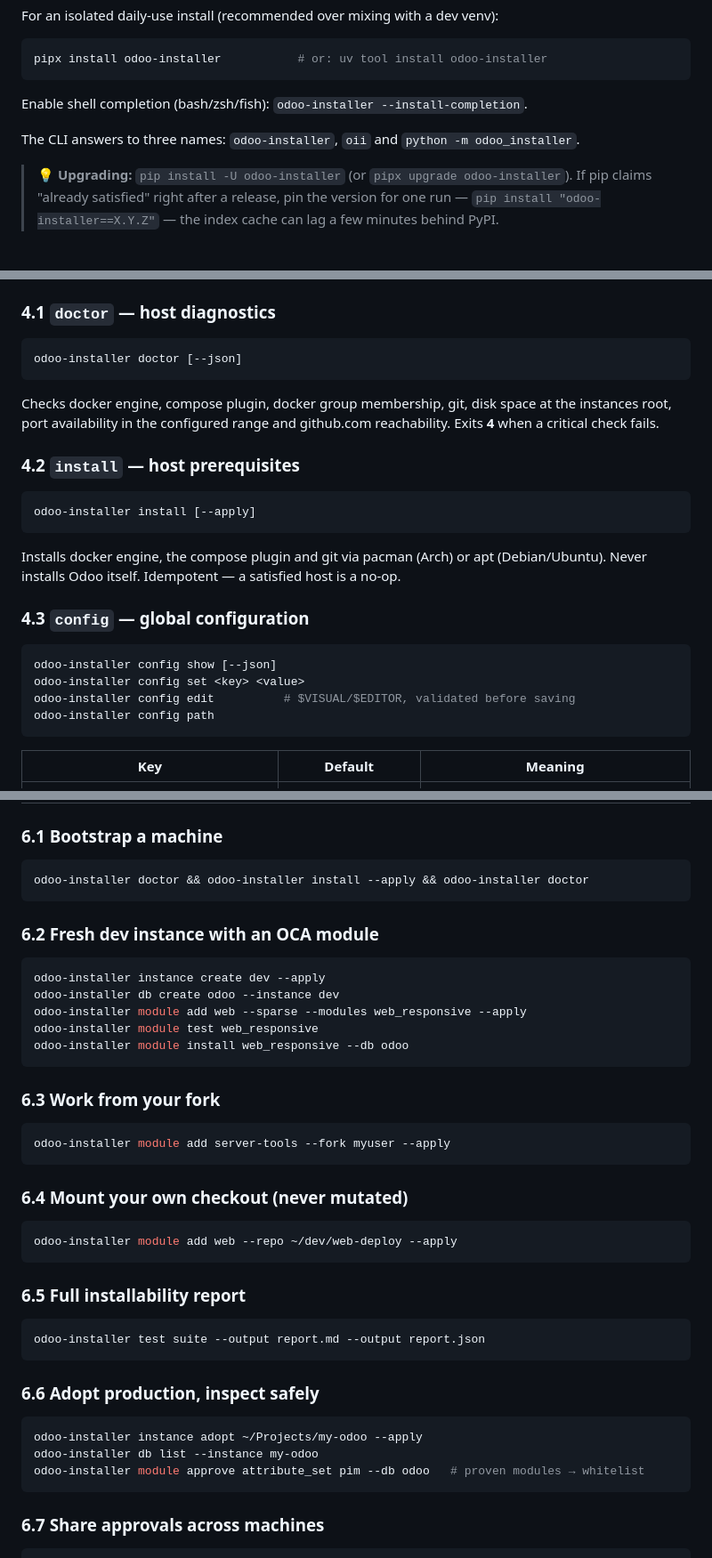
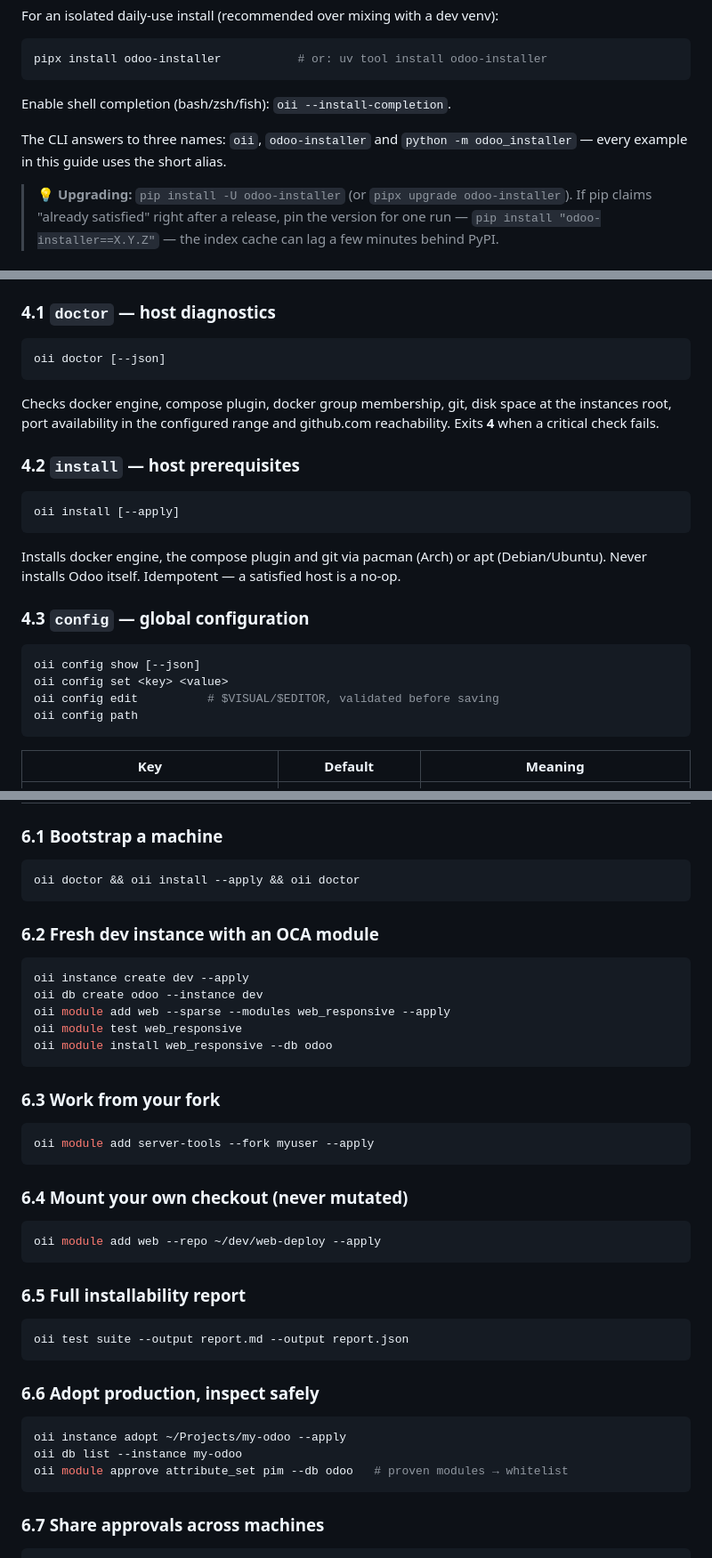
Before and after one commit to volkantasci/odoo-installer, a Markdown page: USAGE.md, 3 parts joined by grey strips. Shown at 89% size. GitHub-like rendering.

````diff
--- a/USAGE.md
+++ b/USAGE.md
@@ -62,9 +62,9 @@ For an isolated daily-use install (recommended over mixing with a dev venv):
 pipx install odoo-installer           # or: uv tool install odoo-installer
 ```
 
-Enable shell completion (bash/zsh/fish): `odoo-installer --install-completion`.
+Enable shell completion (bash/zsh/fish): `oii --install-completion`.
 
-The CLI answers to three names: `odoo-installer`, `oii` and `python -m odoo_installer`.
+The CLI answers to three names: `oii`, `odoo-installer` and `python -m odoo_installer` — every example in this guide uses the short alias.
 
 > 💡 **Upgrading:** `pip install -U odoo-installer` (or `pipx upgrade
 > odoo-installer`). If pip claims "already satisfied" right after a release, pin the
@@ -148,7 +148,7 @@ Global: `--version` / `-V`, `--help` everywhere, plus a `version` command.
 ### 4.1 `doctor` — host diagnostics
 
 ```bash
-odoo-installer doctor [--json]
+oii doctor [--json]
 ```
 
 Checks docker engine, compose plugin, docker group membership, git, disk space at the
@@ -158,7 +158,7 @@ reachability. Exits **4** when a critical check fails.
 ### 4.2 `install` — host prerequisites
 
 ```bash
-odoo-installer install [--apply]
+oii install [--apply]
 ```
 
 Installs docker engine, the compose plugin and git via pacman (Arch) or apt
@@ -167,10 +167,10 @@ Installs docker engine, the compose plugin and git via pacman (Arch) or apt
 ### 4.3 `config` — global configuration
 
 ```bash
-odoo-installer config show [--json]
-odoo-installer config set <key> <value>
-odoo-installer config edit          # $VISUAL/$EDITOR, validated before saving
-odoo-installer config path
+oii config show [--json]
+oii config set <key> <value>
+oii config edit          # $VISUAL/$EDITOR, validated before saving
+oii config path
 ```
 
 | Key | Default | Meaning |
@@ -392,43 +392,43 @@ GitHub tokens: read from the env var named by `github_token_env` (default
 ### 6.1 Bootstrap a machine
 
 ```bash
-odoo-installer doctor && odoo-installer install --apply && odoo-installer doctor
+oii doctor && oii install --apply && oii doctor
 ```
 
 ### 6.2 Fresh dev instance with an OCA module
 
 ```bash
-odoo-installer instance create dev --apply
-odoo-installer db create odoo --instance dev
-odoo-installer module add web --sparse --modules web_responsive --apply
-odoo-installer module test web_responsive
-odoo-installer module install web_responsive --db odoo
+oii instance create dev --apply
+oii db create odoo --instance dev
+oii module add web --sparse --modules web_responsive --apply
+oii module test web_responsive
+oii module install web_responsive --db odoo
 ```
 
 ### 6.3 Work from your fork
 
 ```bash
-odoo-installer module add server-tools --fork myuser --apply
+oii module add server-tools --fork myuser --apply
 ```
 
 ### 6.4 Mount your own checkout (never mutated)
 
 ```bash
-odoo-installer module add web --repo ~/dev/web-deploy --apply
+oii module add web --repo ~/dev/web-deploy --apply
 ```
 
 ### 6.5 Full installability report
 
 ```bash
-odoo-installer test suite --output report.md --output report.json
+oii test suite --output report.md --output report.json
 ```
 
 ### 6.6 Adopt production, inspect safely
 
 ```bash
-odoo-installer instance adopt ~/Projects/my-odoo --apply
-odoo-installer db list --instance my-odoo
-odoo-installer module approve attribute_set pim --db odoo   # proven modules → whitelist
+oii instance adopt ~/Projects/my-odoo --apply
+oii db list --instance my-odoo
+oii module approve attribute_set pim --db odoo   # proven modules → whitelist
 ```
 
 ### 6.7 Share approvals across machines
````
Also changed, not shown: other parts of USAGE.md (+24 -24 lines), README.md (+12 -12 lines), USAGE.tr.md (+44 -44 lines).
